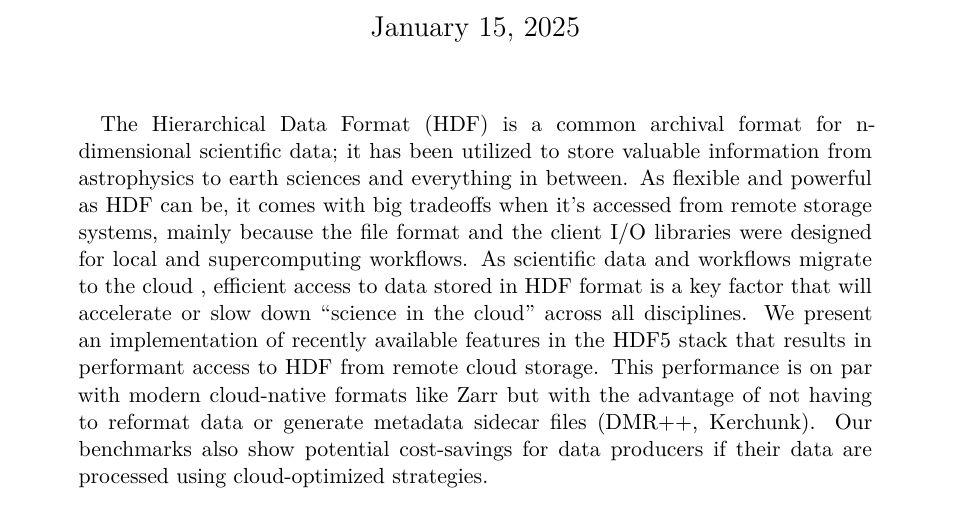
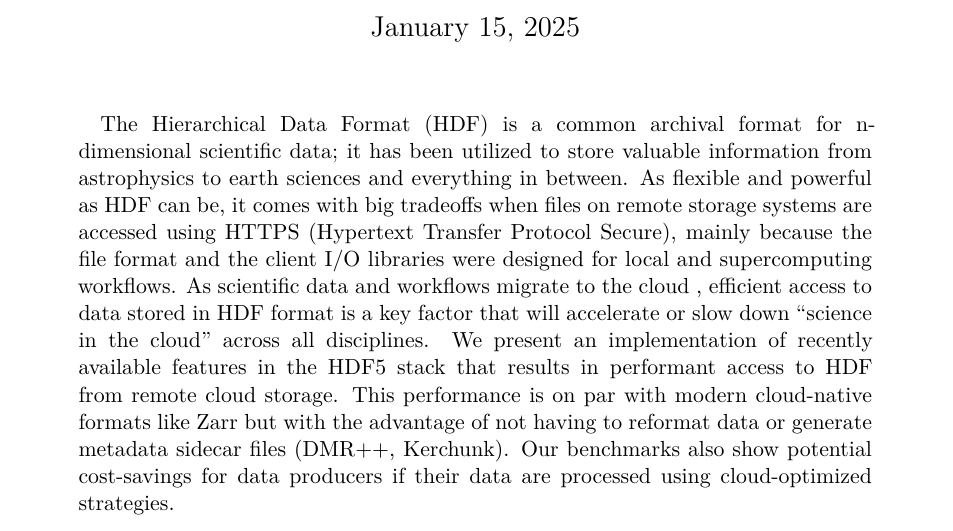
Before and after one commit to nsidc/cloud-optimized-icesat2, a Quarto document (paper.qmd): part of page 1 of 9, cut so that both start at the same text. Rendered offline with R 4.5, knitr and Pandoc in place of Quarto, then LaTeX, with nearby package versions; drawn as R Markdown's standard PDF in place of the format the file asks for.

Commit message:
modify text to reflect access protocol

```diff
--- a/paper.qmd
+++ b/paper.qmd
@@ -71,7 +71,7 @@ author:
 
 
 abstract: |
-  The Hierarchical Data Format (HDF) is a common archival format for n-dimensional scientific data; it has been utilized to store valuable information from astrophysics to earth sciences and everything in between. As flexible and powerful as HDF can be, it comes with big tradeoffs when it’s accessed from remote storage systems, mainly because the file format and the client I/O libraries were designed for local and supercomputing workflows. As scientific data and workflows migrate to the cloud , efficient access to data stored in HDF format is a key factor that will accelerate or slow down “science in the cloud” across all disciplines.
+  The Hierarchical Data Format (HDF) is a common archival format for n-dimensional scientific data; it has been utilized to store valuable information from astrophysics to earth sciences and everything in between. As flexible and powerful as HDF can be, it comes with big tradeoffs when files on remote storage systems are accessed using HTTPS (Hypertext Transfer Protocol Secure), mainly because the file format and the client I/O libraries were designed for local and supercomputing workflows. As scientific data and workflows migrate to the cloud , efficient access to data stored in HDF format is a key factor that will accelerate or slow down “science in the cloud” across all disciplines.
   We present an implementation of recently available features in the HDF5 stack that results in performant access to HDF from remote cloud storage. This performance is on par with modern cloud-native formats like Zarr but with the advantage of not having to reformat data or generate metadata sidecar files (DMR++, Kerchunk). Our benchmarks also show potential cost-savings for  data producers if their data are processed using cloud-optimized strategies.
 
 keywords: ["cloud-native","cloud", "HDF5", "NASA", "ICESat-2"]
```
